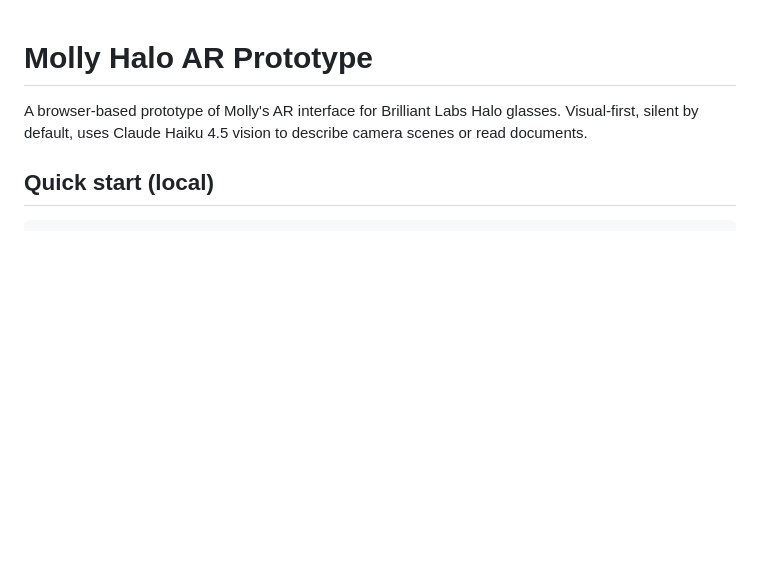
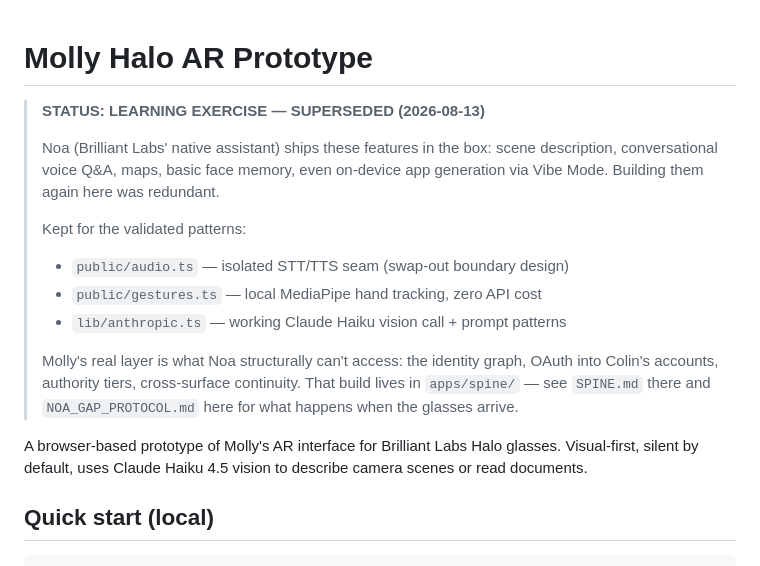
Before and after one commit to ceyre-boop/molly, a Markdown page: apps/halo-prototype/README.md, the part around the change. Rendered like a GitHub page; blank space fills up the shorter version.

Commit message:
shelve: mark halo-prototype as superseded learning exercise, add Noa gap observation protocol

```diff
--- a/apps/halo-prototype/README.md
+++ b/apps/halo-prototype/README.md
@@ -1,4 +1,20 @@
 # Molly Halo AR Prototype
+
+> **STATUS: LEARNING EXERCISE — SUPERSEDED (2026-08-13)**
+>
+> Noa (Brilliant Labs' native assistant) ships these features in the box: scene
+> description, conversational voice Q&A, maps, basic face memory, even on-device
+> app generation via Vibe Mode. Building them again here was redundant.
+>
+> Kept for the validated patterns:
+> - `public/audio.ts` — isolated STT/TTS seam (swap-out boundary design)
+> - `public/gestures.ts` — local MediaPipe hand tracking, zero API cost
+> - `lib/anthropic.ts` — working Claude Haiku vision call + prompt patterns
+>
+> Molly's real layer is what Noa structurally can't access: the identity graph,
+> OAuth into Colin's accounts, authority tiers, cross-surface continuity.
+> That build lives in `apps/spine/` — see `SPINE.md` there and
+> `NOA_GAP_PROTOCOL.md` here for what happens when the glasses arrive.
 
 A browser-based prototype of Molly's AR interface for Brilliant Labs Halo glasses. Visual-first, silent by default, uses Claude Haiku 4.5 vision to describe camera scenes or read documents.
 
```
Also changed, not shown: Plans/dreamy-wibbling-clover.md (+62 -85 lines), apps/halo-prototype/NOA_GAP_PROTOCOL.md (added, +47 -0 lines).
